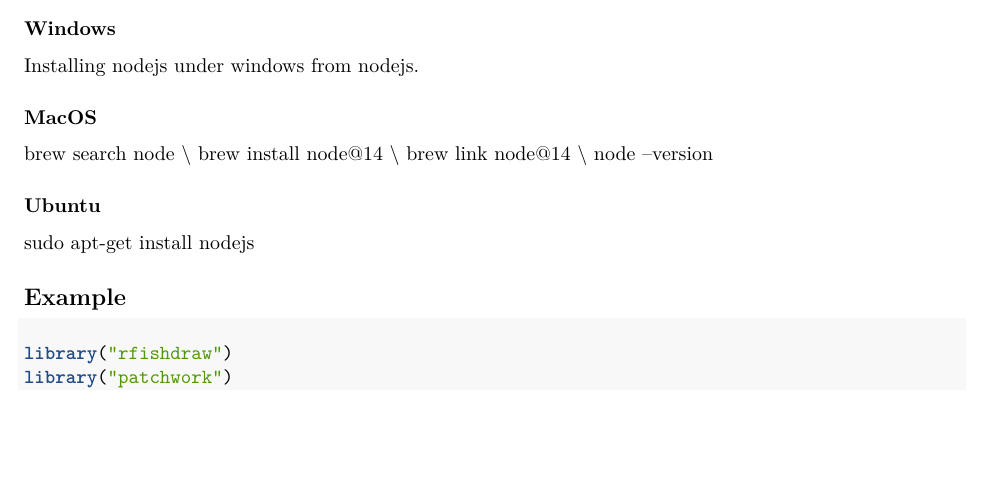
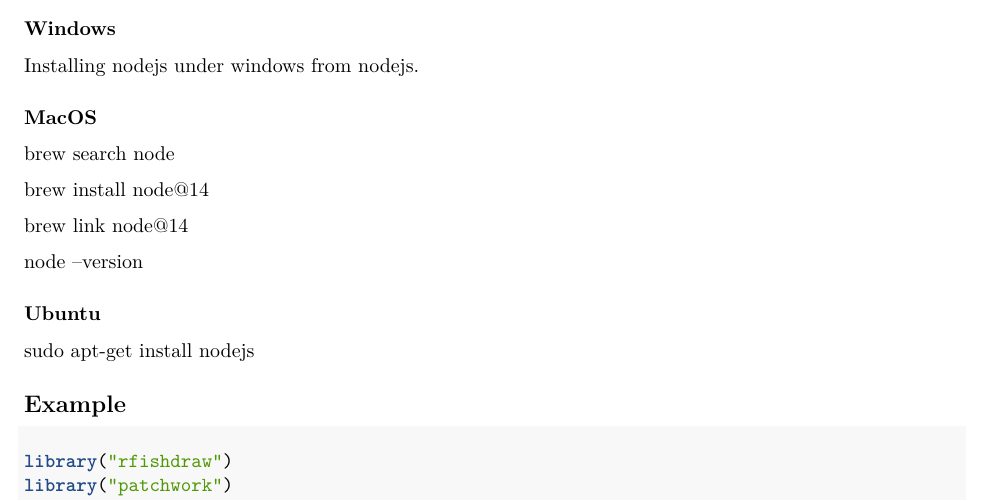
Before and after one commit to Otoliths/rfishdraw, an R Markdown document (doc/rfishdraw-vegnette.Rmd): part of page 1 of 4, cut so that both start at the same text, the shorter picture padded with empty space. Rendered offline with R 4.5, knitr and Pandoc, then LaTeX, with nearby package versions; some code elsewhere in the file could not run offline.

Commit message:
Add files via upload

```diff
--- a/doc/rfishdraw-vegnette.Rmd
+++ b/doc/rfishdraw-vegnette.Rmd
@@ -34,9 +34,12 @@ Installing nodejs under windows from [nodejs](https://nodejs.org/en/).
 
 ### MacOS
 
-brew search node \\
-brew install node@14 \\
-brew link node@14 \\
+brew search node
+
+brew install node@14
+
+brew link node@14
+
 node --version
 
 
```
Also changed, not shown: vignettes/rfishdraw-vegnette.Rmd (+6 -3 lines), doc/rfishdraw-vegnette.html.
